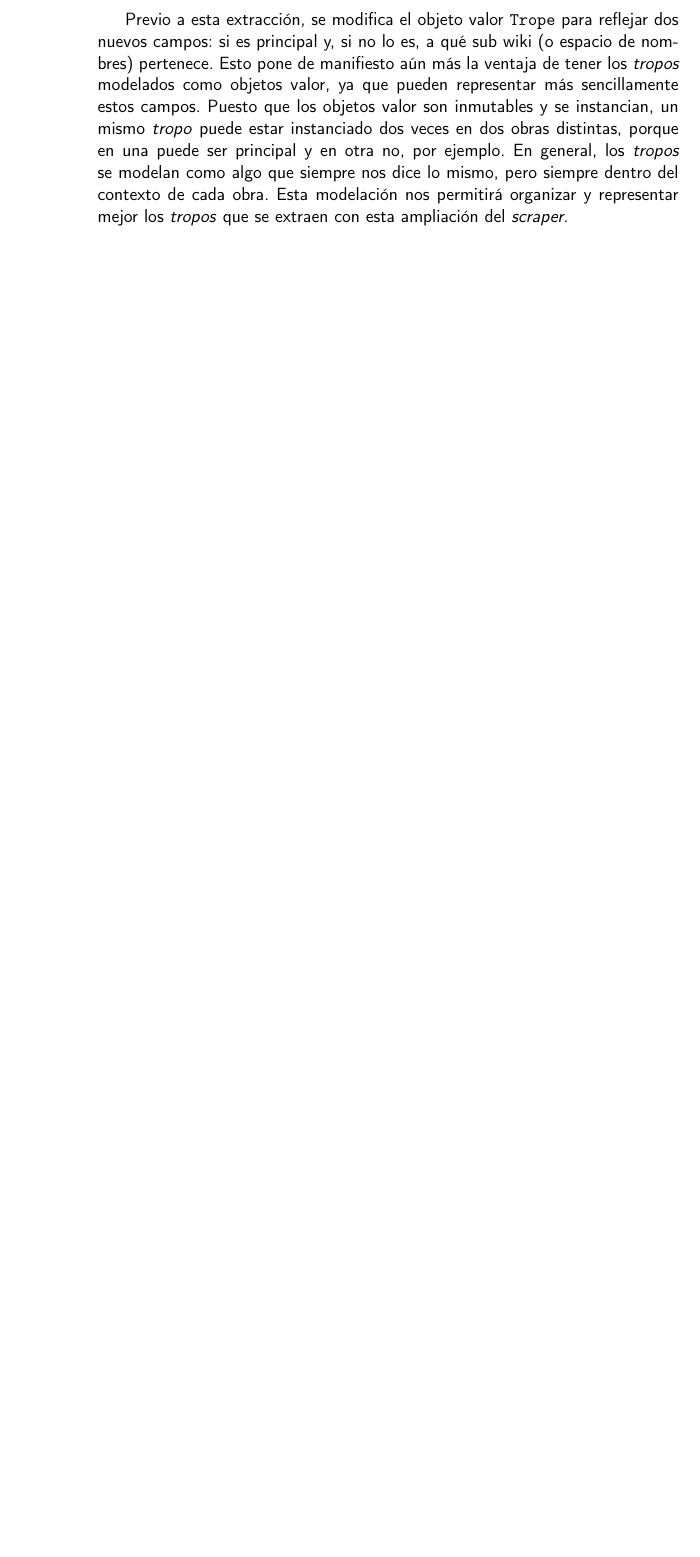
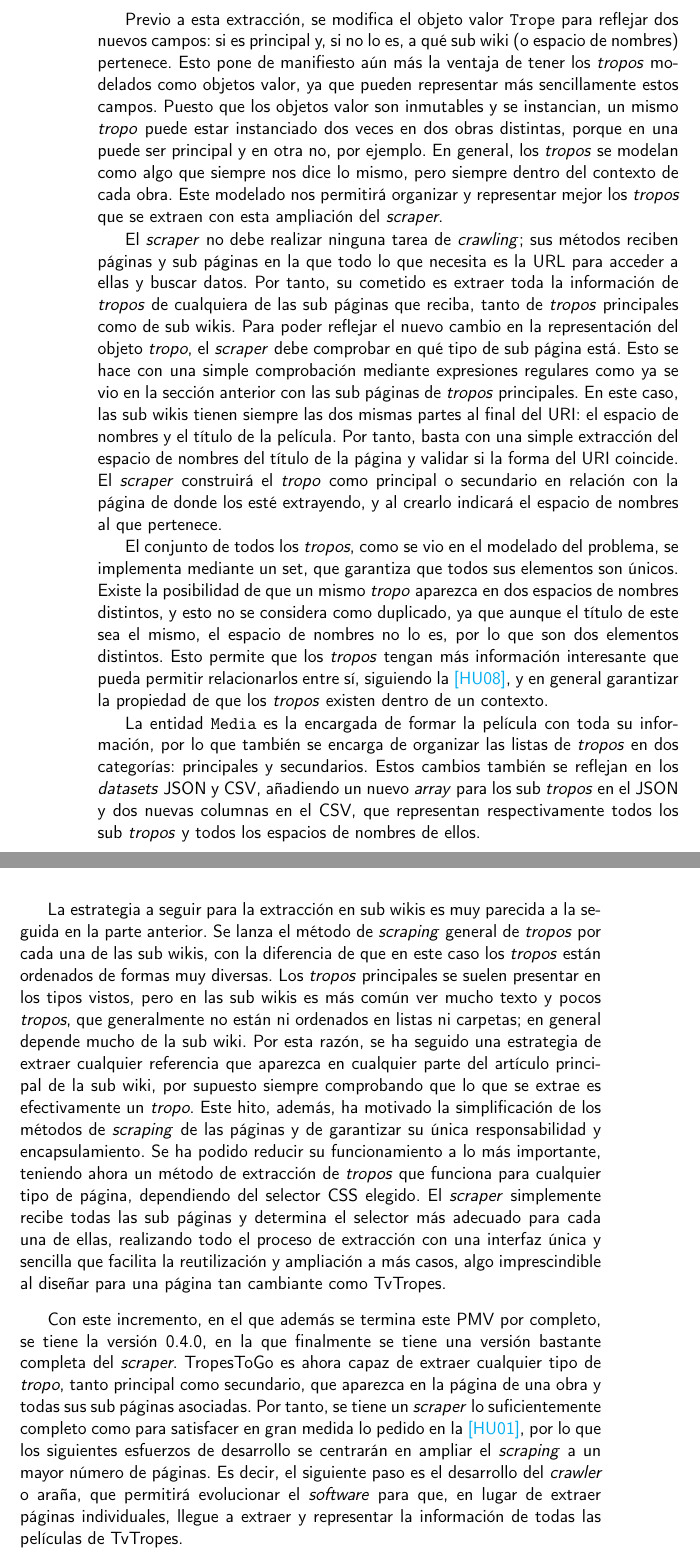
Before and after one commit to jlgallego99/TropesToGo, a LaTeX book (doc/proyecto.tex, which reads doc/secciones/06_implementacion.tex): part of page 104 of 109 before the commit and two parts of pages 104 and 105 of 111 after it, the two joined at a grey line, cut so that both start at the same text, the shorter picture padded with empty space. Compiled offline with pdfLaTeX.

Commit message:
:memo: Explicacion de la extraccion en sub wikis #87

```diff
--- a/doc/secciones/06_implementacion.tex
+++ b/doc/secciones/06_implementacion.tex
@@ -812,9 +820,79 @@ representar más sencillamente estos campos. Puesto que los objetos valor son
 inmutables y se instancian, un mismo \textit{tropo} puede estar instanciado dos
 veces en dos obras distintas, porque en una puede ser principal y en otra no,
 por ejemplo. En general, los \textit{tropos} se modelan como algo que siempre
-nos dice lo mismo, pero siempre dentro del contexto de cada obra. Esta
-modelación nos permitirá organizar y representar mejor los \textit{tropos} que
-se extraen con esta ampliación del \textit{scraper}.
+nos dice lo mismo, pero siempre dentro del contexto de cada obra. Este modelado
+nos permitirá organizar y representar mejor los \textit{tropos} que se extraen
+con esta ampliación del \textit{scraper}.
+
+El \textit{scraper} no debe realizar ninguna tarea de \textit{crawling}; sus
+métodos reciben páginas y sub páginas en la que todo lo que necesita es la URL
+para acceder a ellas y buscar datos. Por tanto, su cometido es extraer toda la
+información de \textit{tropos} de cualquiera de las sub páginas que reciba,
+tanto de \textit{tropos} principales como de sub wikis. Para poder reflejar el
+nuevo cambio en la representación del objeto \textit{tropo}, el \textit{scraper}
+debe comprobar en qué tipo de sub página está. Esto se hace con una simple
+comprobación mediante expresiones regulares como ya se vio en la sección
+anterior con las sub páginas de \textit{tropos} principales. En este caso, las
+sub wikis tienen siempre las dos mismas partes al final del URI: el espacio de
+nombres y el título de la película. Por tanto, basta con una simple extracción
+del espacio de nombres del título de la página y validar si la forma del URI
+coincide. El \textit{scraper} construirá el \textit{tropo} como principal o
+secundario en relación con la página de donde los esté extrayendo, y al crearlo
+indicará el espacio de nombres al que pertenece.
+
+El conjunto de todos los \textit{tropos}, como se vio en el modelado del
+problema, se implementa mediante un set, que garantiza que todos sus elementos
+son únicos. Existe la posibilidad de que un mismo \textit{tropo} aparezca en dos
+espacios de nombres distintos, y esto no se considera como duplicado, ya que
+aunque el título de este sea el mismo, el espacio de nombres no lo es, por lo
+que son dos elementos distintos. Esto permite que los \textit{tropos} tengan más
+información interesante que pueda permitir relacionarlos entre sí, siguiendo la
+\href{https://github.com/jlgallego99/TropesToGo/issues/57}{[HU08]}, y en general
+garantizar la propiedad de que los \textit{tropos} existen dentro de un
+contexto.
+
+La entidad \texttt{Media} es la encargada de formar la película con toda su
+información, por lo que también se encarga de organizar las listas de
+\textit{tropos} en dos categorías: principales y secundarios. Estos
+cambios también se reflejan en los \textit{datasets} JSON y CSV, añadiendo un
+nuevo \textit{array} para los sub \textit{tropos} en el JSON y dos nuevas
+columnas en el CSV, que representan respectivamente todos los sub
+\textit{tropos} y todos los espacios de nombres de ellos.
+
+La estrategia a seguir para la extracción en sub wikis es muy parecida a la
+seguida en la parte anterior. Se lanza el método de \textit{scraping} general de
+\textit{tropos} por cada una de las sub wikis, con la diferencia de que en este
+caso los \textit{tropos} están ordenados de formas muy diversas. Los
+\textit{tropos} principales se suelen presentar en los tipos vistos, pero en las
+sub wikis es más común ver mucho texto y pocos \textit{tropos}, que generalmente
+no están ni ordenados en listas ni carpetas; en general depende mucho de la sub
+wiki. Por esta razón, se ha seguido una estrategia de extraer cualquier
+referencia que aparezca en cualquier parte del artículo principal de la sub
+wiki, por supuesto siempre comprobando que lo que se extrae es efectivamente un
+\textit{tropo}. Este hito, además, ha motivado la simplificación de los métodos
+de \textit{scraping} de las páginas y de garantizar su única responsabilidad y
+encapsulamiento. Se ha podido reducir su funcionamiento a lo más importante,
+teniendo ahora un método de extracción de \textit{tropos} que funciona para
+cualquier tipo de página, dependiendo del selector CSS elegido. El
+\textit{scraper} simplemente recibe todas las sub páginas y determina el
+selector más adecuado para cada una de ellas, realizando todo el proceso de
+extracción con una interfaz única y sencilla que facilita la reutilización y
+ampliación a más casos, algo imprescindible al diseñar para una página tan
+cambiante como TvTropes.
+
+Con este incremento, en el que además se termina este PMV por completo, se tiene
+la versión 0.4.0, en la que finalmente se tiene una versión bastante completa
+del \textit{scraper}. TropesToGo es ahora capaz de extraer cualquier tipo de
+\textit{tropo}, tanto principal como secundario, que aparezca en la página de
+una obra y todas sus sub páginas asociadas. Por tanto, se tiene un
+\textit{scraper} lo suficientemente completo como para satisfacer en gran medida
+lo pedido en la
+\href{https://github.com/jlgallego99/TropesToGo/issues/6}{[HU01]}, por lo que
+los siguientes esfuerzos de desarrollo se centrarán en ampliar el
+\textit{scraping} a un mayor número de páginas. Es decir, el siguiente paso es
+el desarrollo del \textit{crawler} o araña, que permitirá evolucionar el
+\textit{software} para que, en lugar de extraer páginas individuales, llegue a
+extraer y representar la información de todas las películas de TvTropes.
 
 \section{Desarrollo de la araña}
 
```
Also changed, not shown: doc/secciones/06_implementacion.tex (22 more changed lines).
